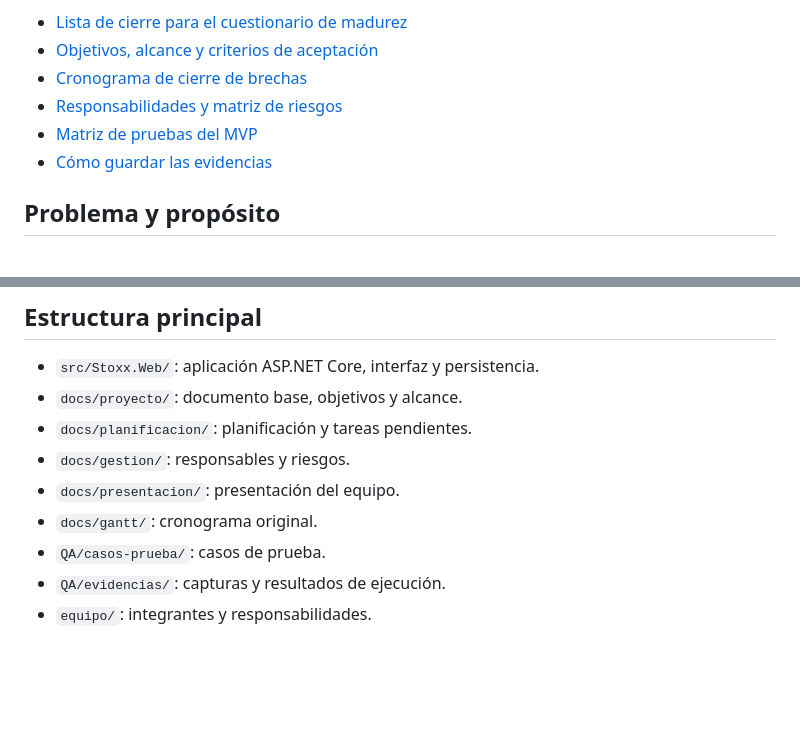
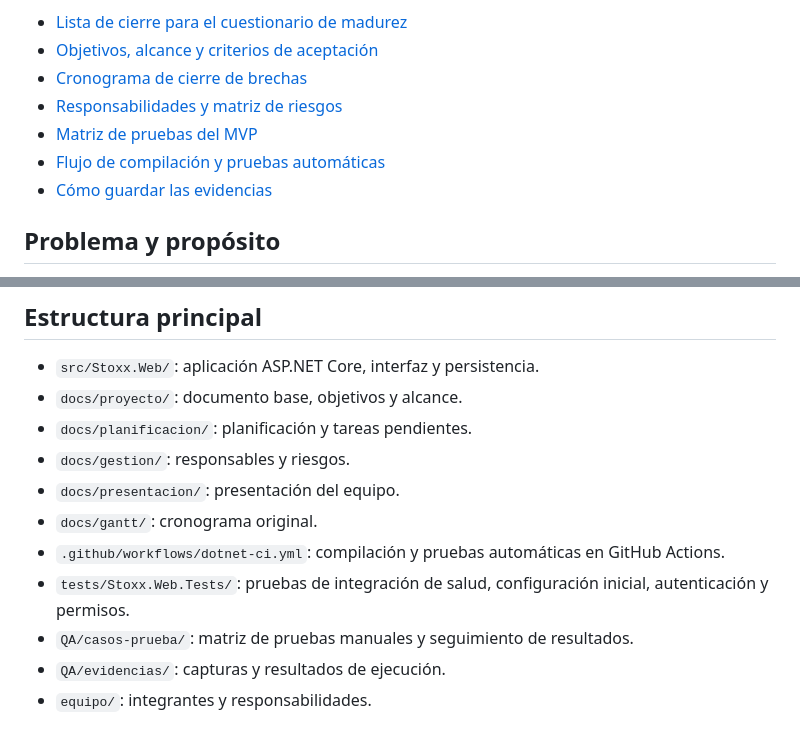
Before and after one commit to estluismiguelyucrate-blip/PR2-2026-STOXX, a Markdown page: README.md, 2 parts joined by grey strips. Drawn GitHub-style; blank space fills up the shorter version.

Commit message:
docs: documentar pruebas automatizadas en el README

```diff
--- a/README.md
+++ b/README.md
@@ -15,6 +15,7 @@ Se incorporó una carpeta de documentación para organizar los criterios de apro
 - [Cronograma de cierre de brechas](docs/planificacion/CRONOGRAMA_MADUREZ.md)
 - [Responsabilidades y matriz de riesgos](docs/gestion/RIESGOS_Y_RESPONSABILIDADES.md)
 - [Matriz de pruebas del MVP](QA/casos-prueba/MATRIZ_PRUEBAS_MVP.md)
+- [Flujo de compilación y pruebas automáticas](.github/workflows/dotnet-ci.yml)
 - [Cómo guardar las evidencias](QA/evidencias/README.md)
 
 ## Problema y propósito
@@ -84,7 +85,9 @@ El repositorio incluye `Dockerfile` y `render.yaml` para el despliegue en Render
 - `docs/gestion/`: responsables y riesgos.
 - `docs/presentacion/`: presentación del equipo.
 - `docs/gantt/`: cronograma original.
-- `QA/casos-prueba/`: casos de prueba.
+- `.github/workflows/dotnet-ci.yml`: compilación y pruebas automáticas en GitHub Actions.
+- `tests/Stoxx.Web.Tests/`: pruebas de integración de salud, configuración inicial, autenticación y permisos.
+- `QA/casos-prueba/`: matriz de pruebas manuales y seguimiento de resultados.
 - `QA/evidencias/`: capturas y resultados de ejecución.
 - `equipo/`: integrantes y responsabilidades.
 
```
